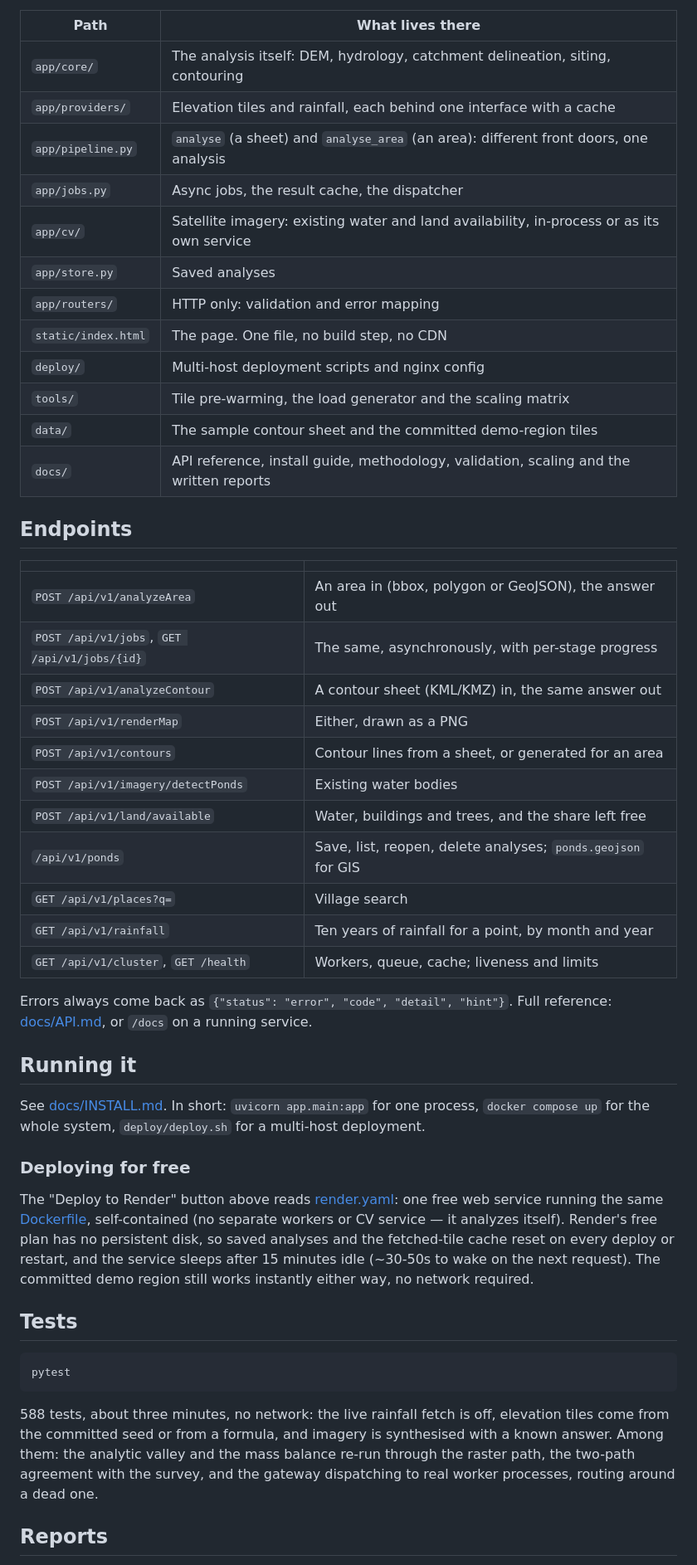
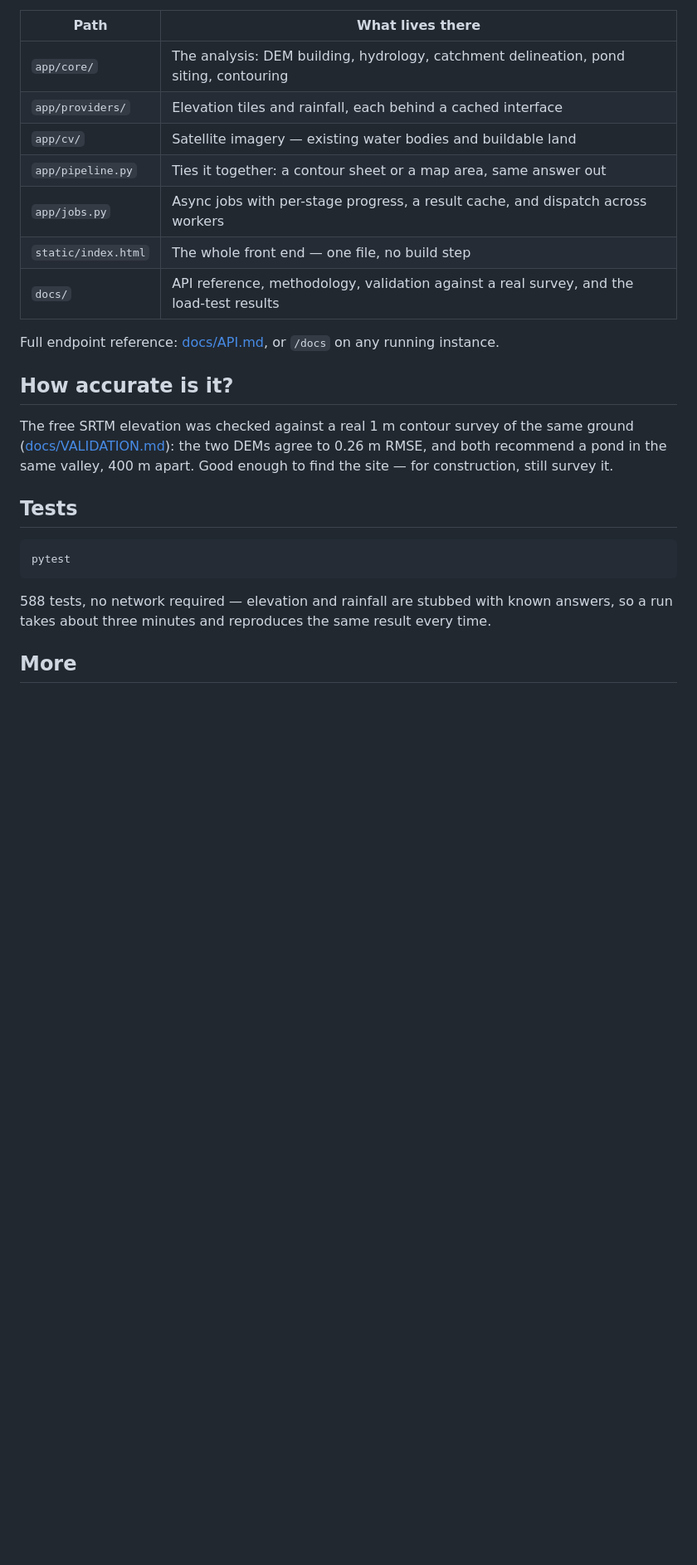
Before and after one commit to Akshats-git/Pond-Catchment-Analysis, a Markdown page: README.md, the part around one of its changes. Shown at 83% size. Drawn GitHub-style; blank space fills up the shorter version.

````diff
--- a/README.md
+++ b/README.md
@@ -76,51 +57,22 @@ analyses itself.
 
 | Path | What lives there |
 |---|---|
-| `app/core/` | The analysis itself: DEM, hydrology, catchment delineation, siting, contouring |
-| `app/providers/` | Elevation tiles and rainfall, each behind one interface with a cache |
-| `app/pipeline.py` | `analyse` (a sheet) and `analyse_area` (an area): different front doors, one analysis |
-| `app/jobs.py` | Async jobs, the result cache, the dispatcher |
-| `app/cv/` | Satellite imagery: existing water and land availability, in-process or as its own service |
-| `app/store.py` | Saved analyses |
-| `app/routers/` | HTTP only: validation and error mapping |
-| `static/index.html` | The page. One file, no build step, no CDN |
-| `deploy/` | Multi-host deployment scripts and nginx config |
-| `tools/` | Tile pre-warming, the load generator and the scaling matrix |
-| `data/` | The sample contour sheet and the committed demo-region tiles |
-| `docs/` | API reference, install guide, methodology, validation, scaling and the written reports |
+| `app/core/` | The analysis: DEM building, hydrology, catchment delineation, pond siting, contouring |
+| `app/providers/` | Elevation tiles and rainfall, each behind a cached interface |
+| `app/cv/` | Satellite imagery — existing water bodies and buildable land |
+| `app/pipeline.py` | Ties it together: a contour sheet or a map area, same answer out |
+| `app/jobs.py` | Async jobs with per-stage progress, a result cache, and dispatch across workers |
+| `static/index.html` | The whole front end — one file, no build step |
+| `docs/` | API reference, methodology, validation against a real survey, and the load-test results |
 
-## Endpoints
+Full endpoint reference: [docs/API.md](docs/API.md), or `/docs` on any running instance.
 
-| | |
-|---|---|
-| `POST /api/v1/analyzeArea` | An area in (bbox, polygon or GeoJSON), the answer out |
-| `POST /api/v1/jobs`, `GET /api/v1/jobs/{id}` | The same, asynchronously, with per-stage progress |
-| `POST /api/v1/analyzeContour` | A contour sheet (KML/KMZ) in, the same answer out |
-| `POST /api/v1/renderMap` | Either, drawn as a PNG |
-| `POST /api/v1/contours` | Contour lines from a sheet, or generated for an area |
-| `POST /api/v1/imagery/detectPonds` | Existing water bodies |
-| `POST /api/v1/land/available` | Water, buildings and trees, and the share left free |
-| `/api/v1/ponds` | Save, list, reopen, delete analyses; `ponds.geojson` for GIS |
-| `GET /api/v1/places?q=` | Village search |
-| `GET /api/v1/rainfall` | Ten years of rainfall for a point, by month and year |
-| `GET /api/v1/cluster`, `GET /health` | Workers, queue, cache; liveness and limits |
+## How accurate is it?
 
-Errors always come back as `{"status": "error", "code", "detail", "hint"}`. Full
-reference: [docs/API.md](docs/API.md), or `/docs` on a running service.
-
-## Running it
-
-See [docs/INSTALL.md](docs/INSTALL.md). In short: `uvicorn app.main:app` for one process,
-`docker compose up` for the whole system, `deploy/deploy.sh` for a multi-host deployment.
-
-### Deploying for free
-
-The "Deploy to Render" button above reads [render.yaml](render.yaml): one free web
-service running the same [Dockerfile](Dockerfile), self-contained (no separate workers
-or CV service — it analyzes itself). Render's free plan has no persistent disk, so
-saved analyses and the fetched-tile cache reset on every deploy or restart, and the
-service sleeps after 15 minutes idle (~30-50s to wake on the next request). The
-committed demo region still works instantly either way, no network required.
+The free SRTM elevation was checked against a real 1 m contour survey of the same
+ground ([docs/VALIDATION.md](docs/VALIDATION.md)): the two DEMs agree to 0.26 m RMSE,
+and both recommend a pond in the same valley, 400 m apart. Good enough to find the
+site — for construction, still survey it.
 
 ## Tests
 
@@ -128,11 +80,8 @@ committed demo region still works instantly either way, no network required.
 pytest
 ```
 
-588 tests, about three minutes, no network: the live rainfall fetch is off, elevation
-tiles come from the committed seed or from a formula, and imagery is synthesised with a
-known answer. Among them: the analytic valley and the mass balance re-run through the
-raster path, the two-path agreement with the survey, and the gateway dispatching to real
-worker processes, routing around a dead one.
+588 tests, no network required — elevation and rainfall are stubbed with known answers,
+so a run takes about three minutes and reproduces the same result every time.
 
-## Reports
+## More
 
````
Also changed, not shown: other parts of README.md (+38 -55 lines).
